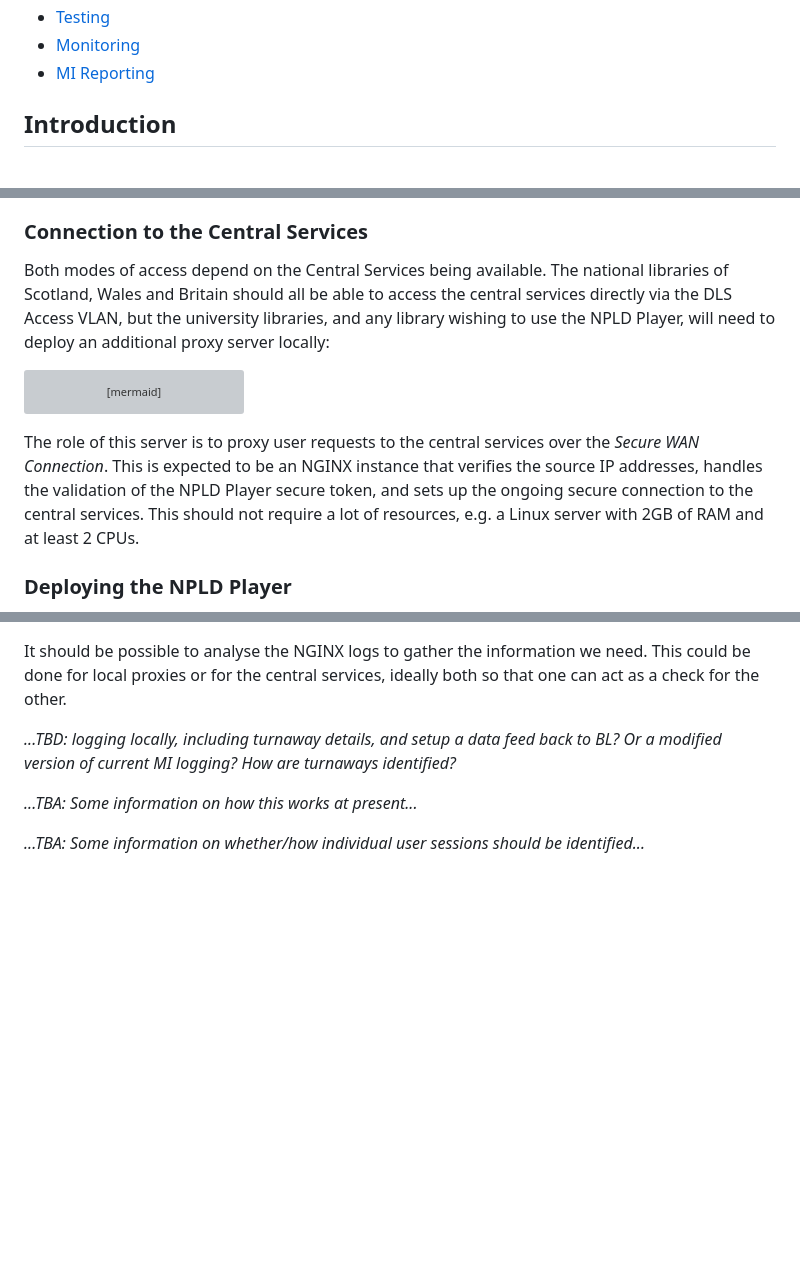
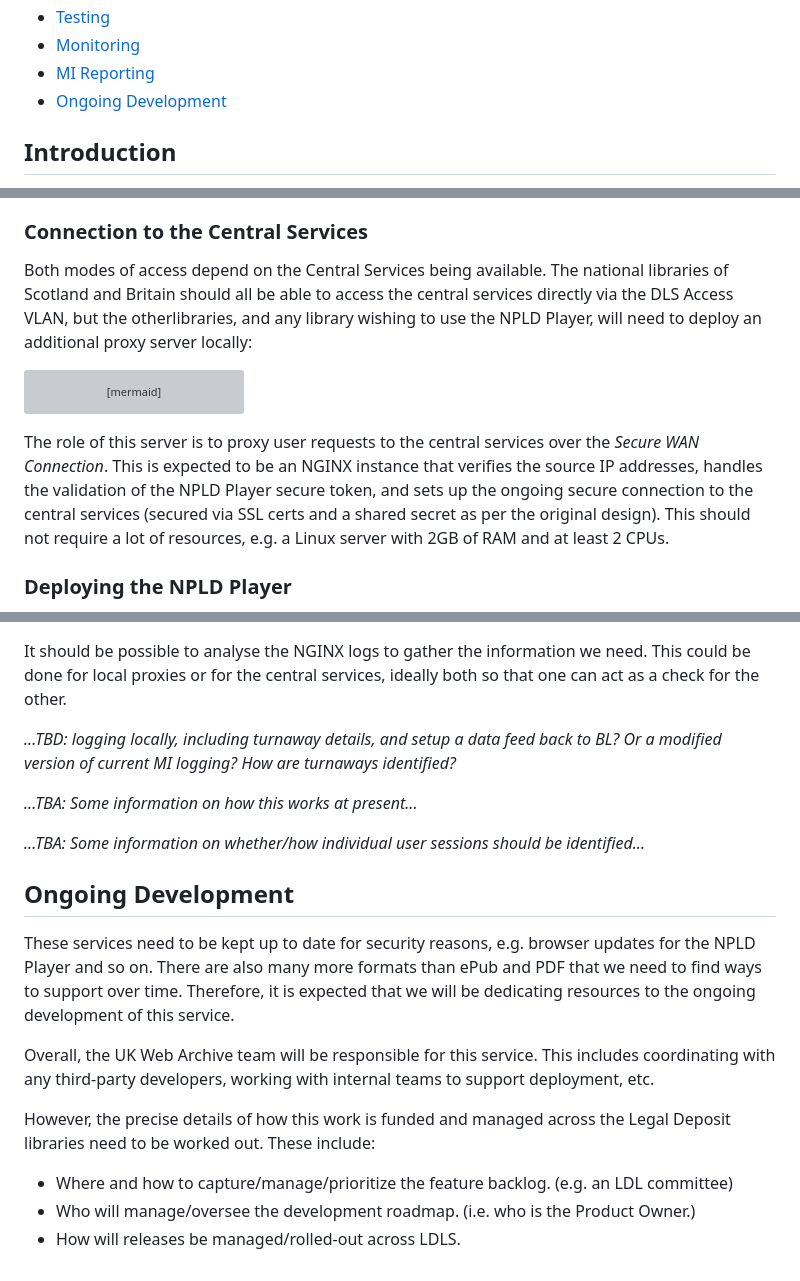
Before and after one commit to ukwa/npld-access-stack, a Markdown page: README.md, 3 parts joined by grey strips. GitHub-like rendering; blank space fills up the shorter version; grey boxes are pictures that could not be loaded.

Commit message:
More notes for #3.

````diff
--- a/README.md
+++ b/README.md
@@ -30,6 +30,7 @@ __Note that this is a public repository, as is mirrored on GitHub as [ukwa/npld-
 - [Testing](#testing)
 - [Monitoring](#monitoring)
 - [MI Reporting](#mi-reporting)
+- [Ongoing Development](#ongoing-development)
 
 Introduction
 ------------
@@ -380,7 +381,7 @@ Note that if the user hits another URL that is not part of the document in quest
 
 ### Connection to the Central Services
 
-Both modes of access depend on the Central Services being available. The national libraries of Scotland, Wales and Britain should all be able to access the central services directly via the DLS Access VLAN, but the university libraries, and any library wishing to use the NPLD Player, will need to deploy an additional proxy server locally:
+Both modes of access depend on the Central Services being available. The national libraries of Scotland and Britain should all be able to access the central services directly via the DLS Access VLAN, but the otherlibraries, and any library wishing to use the NPLD Player, will need to deploy an additional proxy server locally:
 
 ```mermaid
 graph LR;
@@ -393,7 +394,7 @@ graph LR;
   LDLc(*.ldls.org.uk - CENTRAL);
 ```
 
-The role of this server is to proxy user requests to the central services over the _Secure WAN Connection_. This is expected to be an NGINX instance that verifies the source IP addresses, handles the validation of the NPLD Player secure token, and sets up the ongoing secure connection to the central services.  This should not require a lot of resources, e.g. a Linux server with 2GB of RAM and at least 2 CPUs.
+The role of this server is to proxy user requests to the central services over the _Secure WAN Connection_. This is expected to be an NGINX instance that verifies the source IP addresses, handles the validation of the NPLD Player secure token, and sets up the ongoing secure connection to the central services (secured via SSL certs and a shared secret as per the original design).  This should not require a lot of resources, e.g. a Linux server with 2GB of RAM and at least 2 CPUs.
 
 ### Deploying the NPLD Player
 
@@ -441,3 +442,16 @@ _...TBD: logging locally, including turnaway details, and setup a data feed back
 _...TBA: Some information on how this works at present..._
 
 _...TBA: Some information on whether/how individual user sessions should be identified..._
+
+
+## Ongoing Development
+
+These services need to be kept up to date for security reasons, e.g. browser updates for the NPLD Player and so on. There are also many more formats than ePub and PDF that we need to find ways to support over time.  Therefore, it is expected that we will be dedicating resources to the ongoing development of this service.
+
+Overall, the UK Web Archive team will be responsible for this service. This includes coordinating with any third-party developers, working with internal teams to support deployment, etc.
+
+However, the precise details of how this work is funded and managed across the Legal Deposit libraries need to be worked out. These include:
+
+- Where and how to capture/manage/prioritize the feature backlog. (e.g. an LDL committee)
+- Who will manage/oversee the development roadmap. (i.e. who is the Product Owner.)
+- How will releases be managed/rolled-out across LDLS.
````
